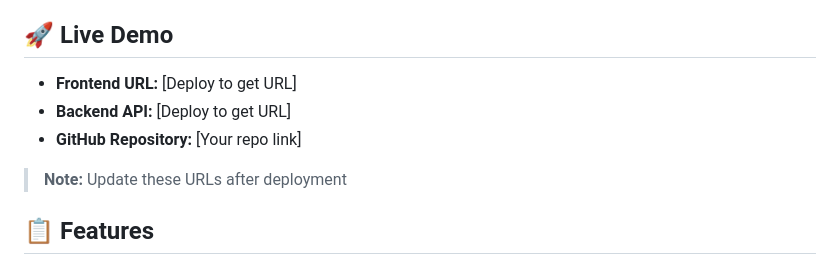
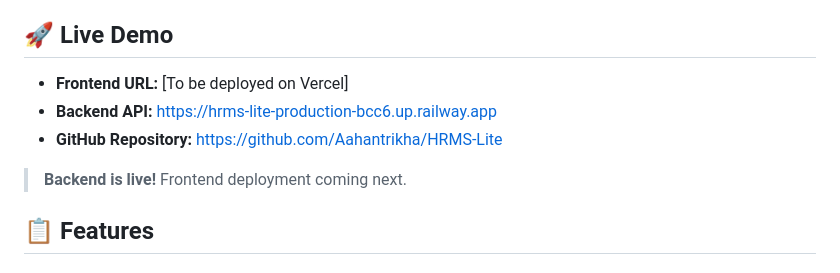
Before and after one commit to Aahantrikha/HRMS-Lite, a Markdown page: README.md, the part around the change. Rendered like a GitHub page.

Commit message:
Update README with Railway backend URL

```diff
--- a/README.md
+++ b/README.md
@@ -4,11 +4,11 @@ A lightweight, full-stack web application for managing employee records and trac
 
 ## 🚀 Live Demo
 
-- **Frontend URL:** [Deploy to get URL]
-- **Backend API:** [Deploy to get URL]
-- **GitHub Repository:** [Your repo link]
+- **Frontend URL:** [To be deployed on Vercel]
+- **Backend API:** https://hrms-lite-production-bcc6.up.railway.app
+- **GitHub Repository:** https://github.com/Aahantrikha/HRMS-Lite
 
-> **Note:** Update these URLs after deployment
+> **Backend is live!** Frontend deployment coming next.
 
 ## 📋 Features
 
```
